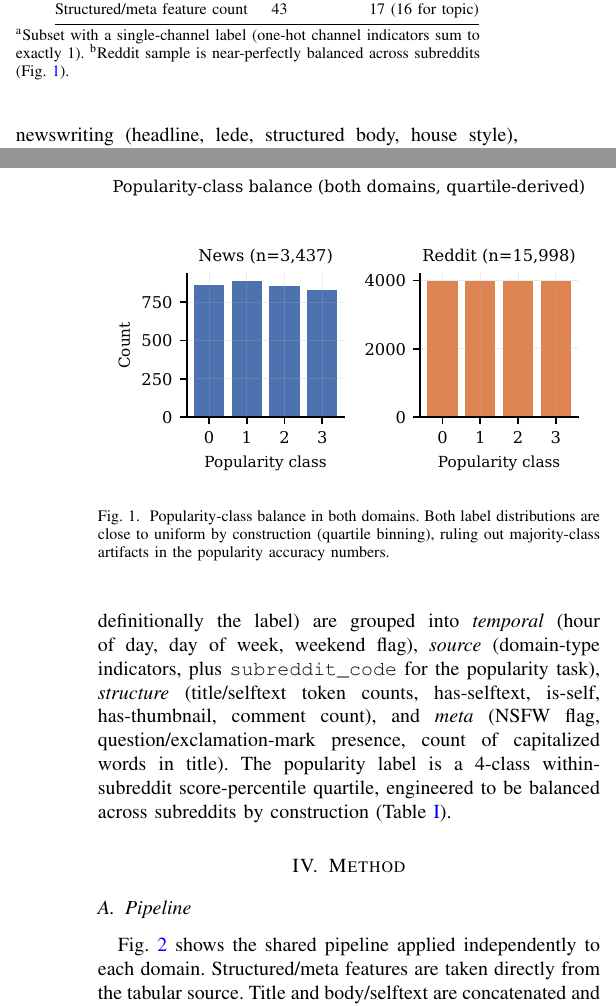
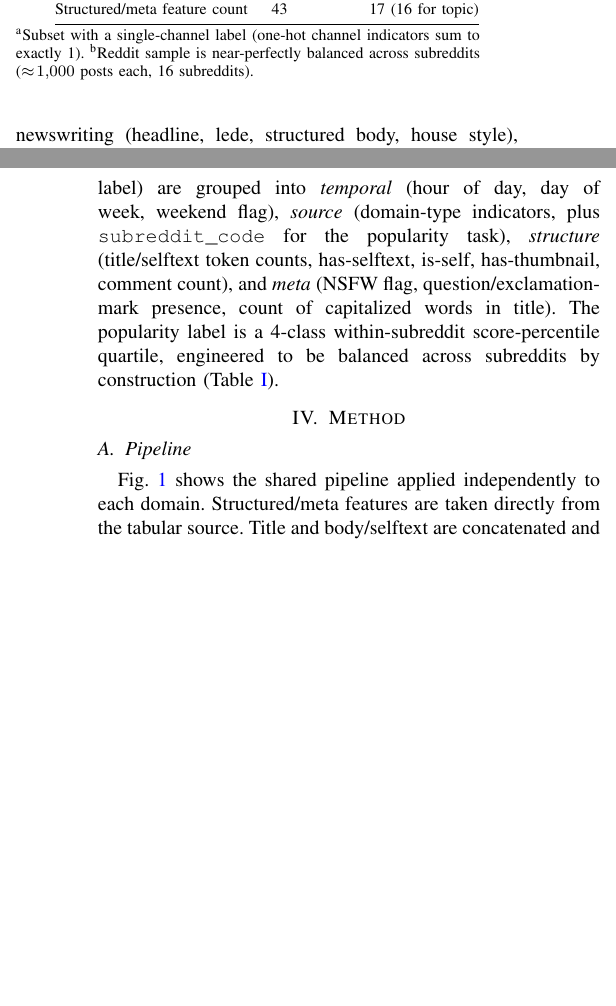
Before and after one commit to Ayush121511/OnlineNewsPopularity, a LaTeX paper (paper/main.tex): two parts of the columns of pages 2 and 3 of 6, joined at a grey line, cut so that both start at the same text, the shorter picture padded with empty space. Compiled offline with pdfLaTeX.

Commit message:
Remove low-value class-balance figure
Fig. 1 (popularity-class balance bar charts) only confirmed the
quartile-binned labels are balanced -- a one-line fact, not worth a
figure. Folded the fact into Table I's existing footnote and the
Reddit-domain prose instead; all remaining figures/tables
auto-renumbered cleanly.

```diff
--- a/paper/main.tex
+++ b/paper/main.tex
@@ -103,21 +103,14 @@ Structured/meta feature count   & 43                       & 17 (16 for topic) \
 \bottomrule
 \end{tabular}
 \\[2pt]
-\raggedright\footnotesize\textsuperscript{a}Subset with a single-channel label (one-hot channel indicators sum to exactly 1). \textsuperscript{b}Reddit sample is near-perfectly balanced across subreddits (Fig.~\ref{fig:classbalance}).
+\raggedright\footnotesize\textsuperscript{a}Subset with a single-channel label (one-hot channel indicators sum to exactly 1). \textsuperscript{b}Reddit sample is near-perfectly balanced across subreddits ($\approx\!1{,}000$ posts each, 16 subreddits).
 \end{table}
 
 \subsection{News domain}
 The base features are the 43 numeric predictors from the UCI Online News Popularity release~\cite{fernandes2015proactive}, grouped into four families: \emph{sentiment} (16 features: subjectivity/polarity statistics over body and title), \emph{LDA} (5 features: topic-model membership scores), \emph{channel} (6 one-hot news-section indicators, used as the classification target rather than a predictor in the topic task), and \emph{structural} (16 features: link/image/video counts and keyword-shares statistics). Article title and body text are not distributed with the UCI release; we re-scraped $3{,}437$ of the original source URLs (via live fetch with a Wayback Machine fallback) to obtain text for the BERT embedding. The popularity label is the original 4-class quartile binning of \texttt{shares}. The topic label is the news channel, derived from the one-hot channel indicators; rows with zero or multiple active channels ($n=552$) are excluded from the topic task, leaving $2{,}885$ articles across 6 classes (Table~\ref{tab:dataset}).
 
 \subsection{Reddit domain}
-$15{,}998$ posts drawn evenly ($\approx\!1{,}000$ each) from 16 subreddits (\texttt{AskReddit}, \texttt{Jokes}, \texttt{tifu}, \texttt{explainlikeimfive}, \texttt{todayilearned}, \texttt{pics}, \texttt{aww}, \texttt{gifs}, \texttt{funny}, \texttt{books}, \texttt{science}, \texttt{technology}, \texttt{worldnews}, \texttt{sports}, \texttt{relationships}, \texttt{movies}), giving a near-uniform topic-label prior (Fig.~\ref{fig:classbalance}) --- a useful contrast to news, where channel distribution is naturally imbalanced. Structured features (17 total; 16 for the topic task, which drops \texttt{subreddit\_code} as it is definitionally the label) are grouped into \emph{temporal} (hour of day, day of week, weekend flag), \emph{source} (domain-type indicators, plus \texttt{subreddit\_code} for the popularity task), \emph{structure} (title/selftext token counts, has-selftext, is-self, has-thumbnail, comment count), and \emph{meta} (NSFW flag, question/exclamation-mark presence, count of capitalized words in title). The popularity label is a 4-class within-subreddit score-percentile quartile, engineered to be balanced across subreddits by construction (Table~\ref{tab:dataset}).
-
-\begin{figure}[t]
-\centering
-\includegraphics[width=\linewidth]{figures/fig_class_balance.pdf}
-\caption{Popularity-class balance in both domains. Both label distributions are close to uniform by construction (quartile binning), ruling out majority-class artifacts in the popularity accuracy numbers.}
-\label{fig:classbalance}
-\end{figure}
+$15{,}998$ posts drawn evenly ($\approx\!1{,}000$ each) from 16 subreddits (\texttt{AskReddit}, \texttt{Jokes}, \texttt{tifu}, \texttt{explainlikeimfive}, \texttt{todayilearned}, \texttt{pics}, \texttt{aww}, \texttt{gifs}, \texttt{funny}, \texttt{books}, \texttt{science}, \texttt{technology}, \texttt{worldnews}, \texttt{sports}, \texttt{relationships}, \texttt{movies}), giving a near-uniform topic-label prior --- a useful contrast to news, where channel distribution is naturally imbalanced. Structured features (17 total; 16 for the topic task, which drops \texttt{subreddit\_code} as it is definitionally the label) are grouped into \emph{temporal} (hour of day, day of week, weekend flag), \emph{source} (domain-type indicators, plus \texttt{subreddit\_code} for the popularity task), \emph{structure} (title/selftext token counts, has-selftext, is-self, has-thumbnail, comment count), and \emph{meta} (NSFW flag, question/exclamation-mark presence, count of capitalized words in title). The popularity label is a 4-class within-subreddit score-percentile quartile, engineered to be balanced across subreddits by construction (Table~\ref{tab:dataset}).
 
 \section{Method}
 
```
Also changed, not shown: paper/main.pdf, paper/main.tex (2 more changed lines).
